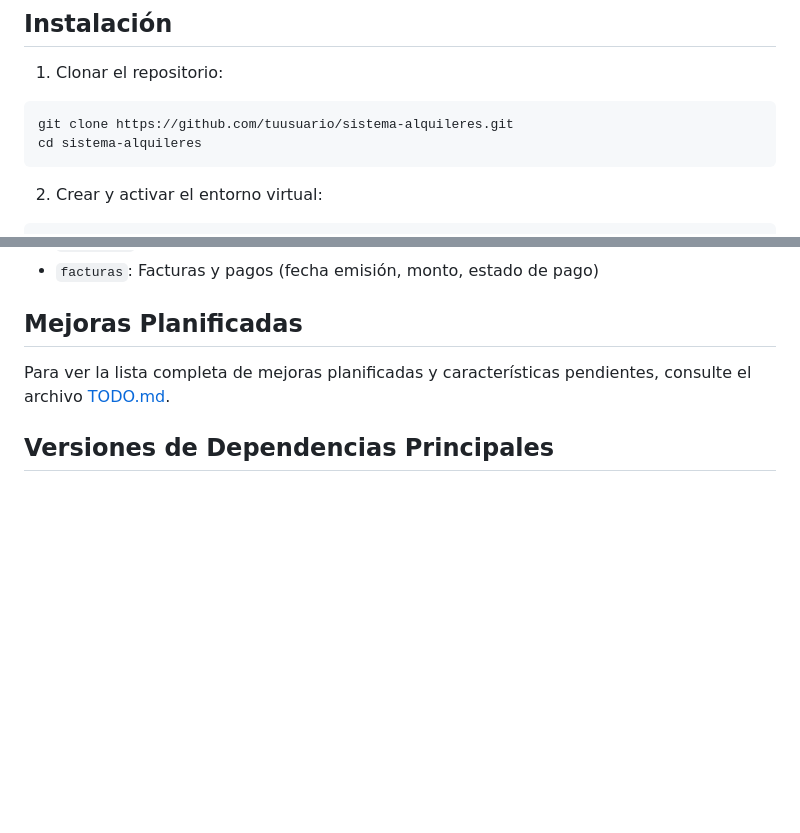
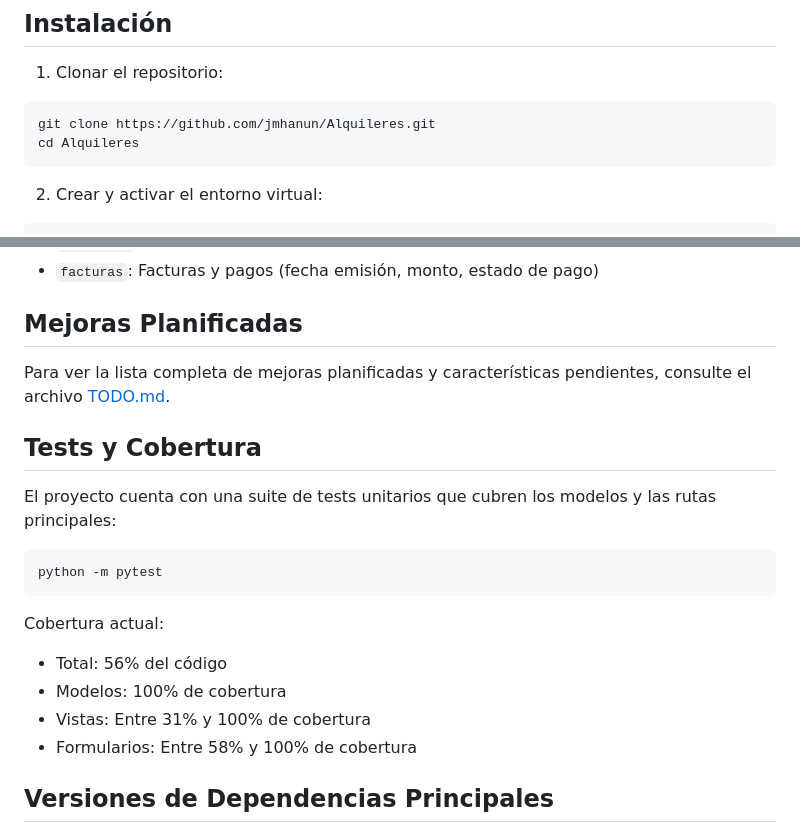
Before and after one commit to jmhanun/Alquileres, a Markdown page: README.md, 2 parts joined by grey strips. GitHub-like rendering; blank space fills up the shorter version.

Commit message:
Agregada documentación de tests
- Ejecutados todos los tests (13 tests pasaron)
- Agregada sección de tests y cobertura en el README
- Actualizado CHANGELOG
- Cobertura actual: 56% del código total

````diff
--- a/README.md
+++ b/README.md
@@ -12,8 +12,8 @@ Sistema web para la gestión de alquileres, propiedades, inquilinos y propietari
 
 1. Clonar el repositorio:
 ```bash
-git clone https://github.com/tuusuario/sistema-alquileres.git
-cd sistema-alquileres
+git clone https://github.com/jmhanun/Alquileres.git
+cd Alquileres
 ```
 
 2. Crear y activar el entorno virtual:
@@ -103,6 +103,20 @@ El sistema utiliza SQLite como base de datos por defecto. Las tablas principales
 
 Para ver la lista completa de mejoras planificadas y características pendientes, consulte el archivo [TODO.md](TODO.md).
 
+## Tests y Cobertura
+
+El proyecto cuenta con una suite de tests unitarios que cubren los modelos y las rutas principales:
+
+```bash
+python -m pytest
+```
+
+Cobertura actual:
+- Total: 56% del código
+- Modelos: 100% de cobertura
+- Vistas: Entre 31% y 100% de cobertura
+- Formularios: Entre 58% y 100% de cobertura
+
 ## Versiones de Dependencias Principales
 
 - Flask==2.3.3
````
Also changed, not shown: CHANGELOG.md (+7 -6 lines).
